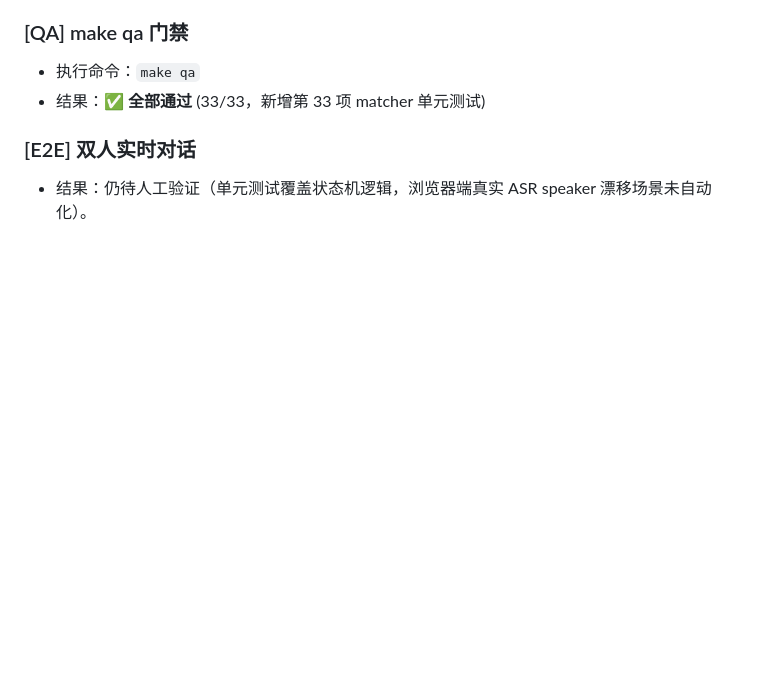
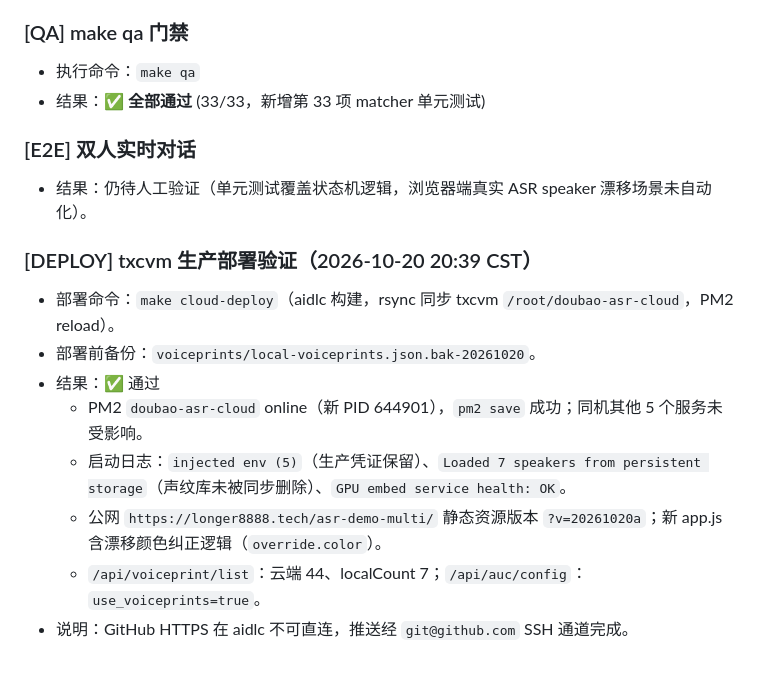
Before and after one commit to longyin75/doubao-asr-realtime-demo, a Markdown page: docs-new/TEST_EXECUTION_LOG.md, the part around the change. Drawn GitHub-style; blank space fills up the shorter version.

Commit message:
docs: record matcher unit tests, smoke test and txcvm deployment

```diff
--- a/docs-new/TEST_EXECUTION_LOG.md
+++ b/docs-new/TEST_EXECUTION_LOG.md
@@ -374,3 +374,13 @@
 
 ### [E2E] 双人实时对话
 - 结果：仍待人工验证（单元测试覆盖状态机逻辑，浏览器端真实 ASR speaker 漂移场景未自动化）。
+
+### [DEPLOY] txcvm 生产部署验证（2026-10-20 20:39 CST）
+- 部署命令：`make cloud-deploy`（aidlc 构建，rsync 同步 txcvm `/root/doubao-asr-cloud`，PM2 reload）。
+- 部署前备份：`voiceprints/local-voiceprints.json.bak-20261020`。
+- 结果：✅ 通过
+  - PM2 `doubao-asr-cloud` online（新 PID 644901），`pm2 save` 成功；同机其他 5 个服务未受影响。
+  - 启动日志：`injected env (5)`（生产凭证保留）、`Loaded 7 speakers from persistent storage`（声纹库未被同步删除）、`GPU embed service health: OK`。
+  - 公网 `https://longer8888.tech/asr-demo-multi/` 静态资源版本 `?v=20261020a`；新 app.js 含漂移颜色纠正逻辑（`override.color`）。
+  - `/api/voiceprint/list`：云端 44、localCount 7；`/api/auc/config`：`use_voiceprints=true`。
+- 说明：GitHub HTTPS 在 aidlc 不可直连，推送经 `git@github.com` SSH 通道完成。
```
Also changed, not shown: docs-new/CHANGE_JOURNAL.md (+5 -0 lines).
